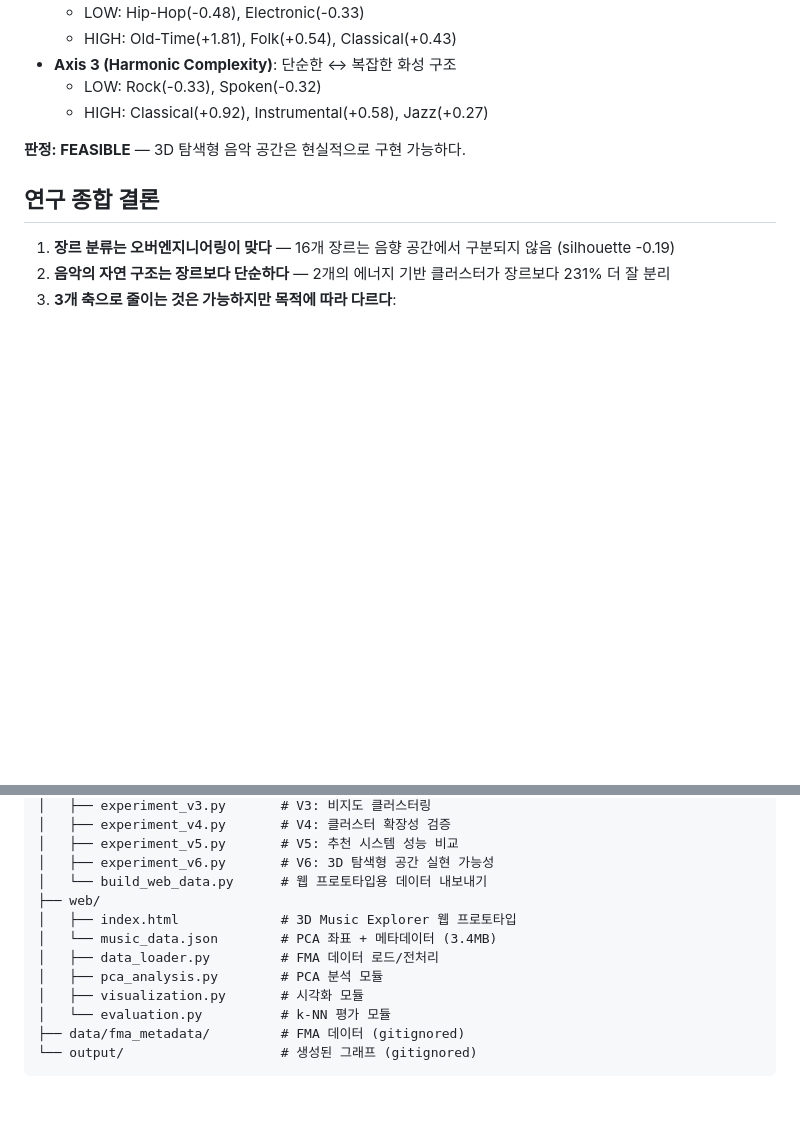
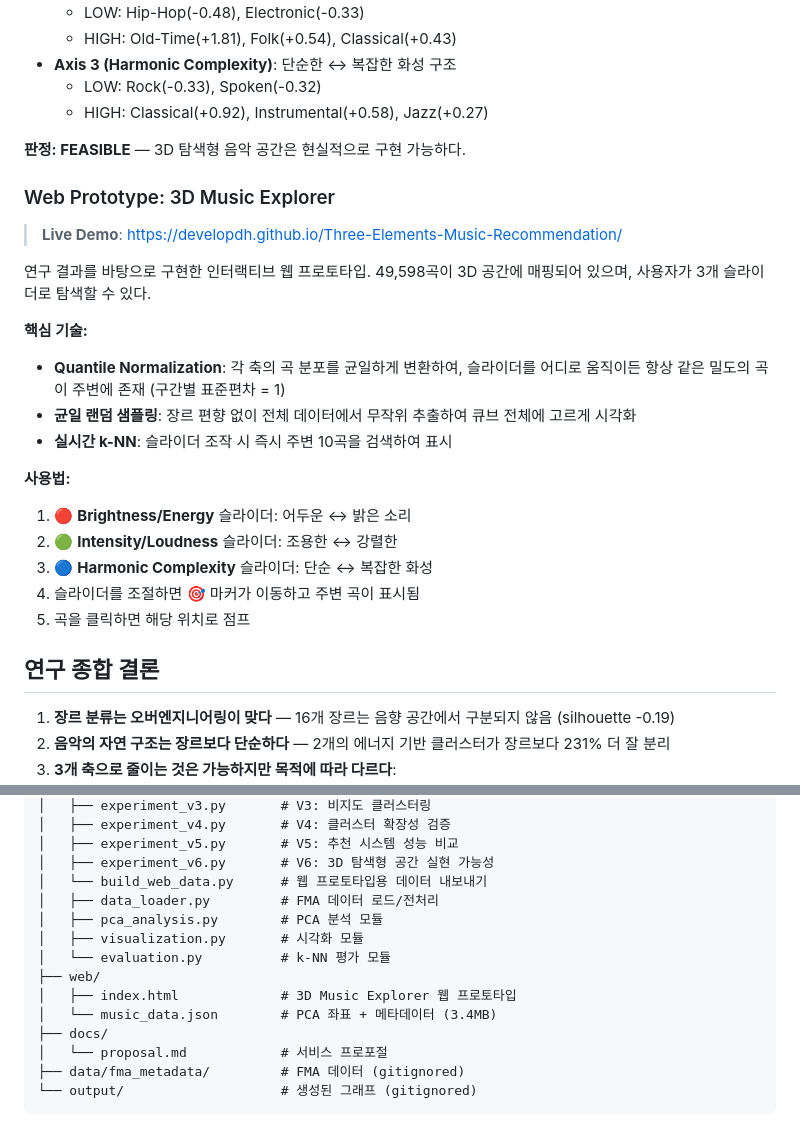
Before and after one commit to developdh/Three-Elements-Music-Recommendation, a Markdown page: README.md, 2 parts joined by grey strips. Drawn GitHub-style; blank space fills up the shorter version.

Commit message:
Update README with web prototype docs and fix structure
Add Web Prototype section with live demo link, quantile normalization
explanation, and usage guide. Fix project structure indentation.

Co-Authored-By: Claude Opus 4.6 (1M context) <noreply@anthropic.com>

````diff
--- a/README.md
+++ b/README.md
@@ -124,6 +124,24 @@ k=2가 너무 단순할 수 있으므로, k=2~10까지 늘려가며 장르 대
 
 **판정: FEASIBLE** — 3D 탐색형 음악 공간은 현실적으로 구현 가능하다.
 
+### Web Prototype: 3D Music Explorer
+
+> **Live Demo**: https://developdh.github.io/Three-Elements-Music-Recommendation/
+
+연구 결과를 바탕으로 구현한 인터랙티브 웹 프로토타입. 49,598곡이 3D 공간에 매핑되어 있으며, 사용자가 3개 슬라이더로 탐색할 수 있다.
+
+**핵심 기술:**
+- **Quantile Normalization**: 각 축의 곡 분포를 균일하게 변환하여, 슬라이더를 어디로 움직이든 항상 같은 밀도의 곡이 주변에 존재 (구간별 표준편차 = 1)
+- **균일 랜덤 샘플링**: 장르 편향 없이 전체 데이터에서 무작위 추출하여 큐브 전체에 고르게 시각화
+- **실시간 k-NN**: 슬라이더 조작 시 즉시 주변 10곡을 검색하여 표시
+
+**사용법:**
+1. 🔴 **Brightness/Energy** 슬라이더: 어두운 ↔ 밝은 소리
+2. 🟢 **Intensity/Loudness** 슬라이더: 조용한 ↔ 강렬한
+3. 🔵 **Harmonic Complexity** 슬라이더: 단순 ↔ 복잡한 화성
+4. 슬라이더를 조절하면 🎯 마커가 이동하고 주변 곡이 표시됨
+5. 곡을 클릭하면 해당 위치로 점프
+
 ## 연구 종합 결론
 
 1. **장르 분류는 오버엔지니어링이 맞다** — 16개 장르는 음향 공간에서 구분되지 않음 (silhouette -0.19)
@@ -220,13 +238,15 @@ Three-Elements-Music-Recommendation/
 │   ├── experiment_v5.py       # V5: 추천 시스템 성능 비교
 │   ├── experiment_v6.py       # V6: 3D 탐색형 공간 실현 가능성
 │   └── build_web_data.py      # 웹 프로토타입용 데이터 내보내기
-├── web/
-│   ├── index.html             # 3D Music Explorer 웹 프로토타입
-│   └── music_data.json        # PCA 좌표 + 메타데이터 (3.4MB)
 │   ├── data_loader.py         # FMA 데이터 로드/전처리
 │   ├── pca_analysis.py        # PCA 분석 모듈
 │   ├── visualization.py       # 시각화 모듈
 │   └── evaluation.py          # k-NN 평가 모듈
+├── web/
+│   ├── index.html             # 3D Music Explorer 웹 프로토타입
+│   └── music_data.json        # PCA 좌표 + 메타데이터 (3.4MB)
+├── docs/
+│   └── proposal.md            # 서비스 프로포절
 ├── data/fma_metadata/         # FMA 데이터 (gitignored)
 └── output/                    # 생성된 그래프 (gitignored)
 ```
````
